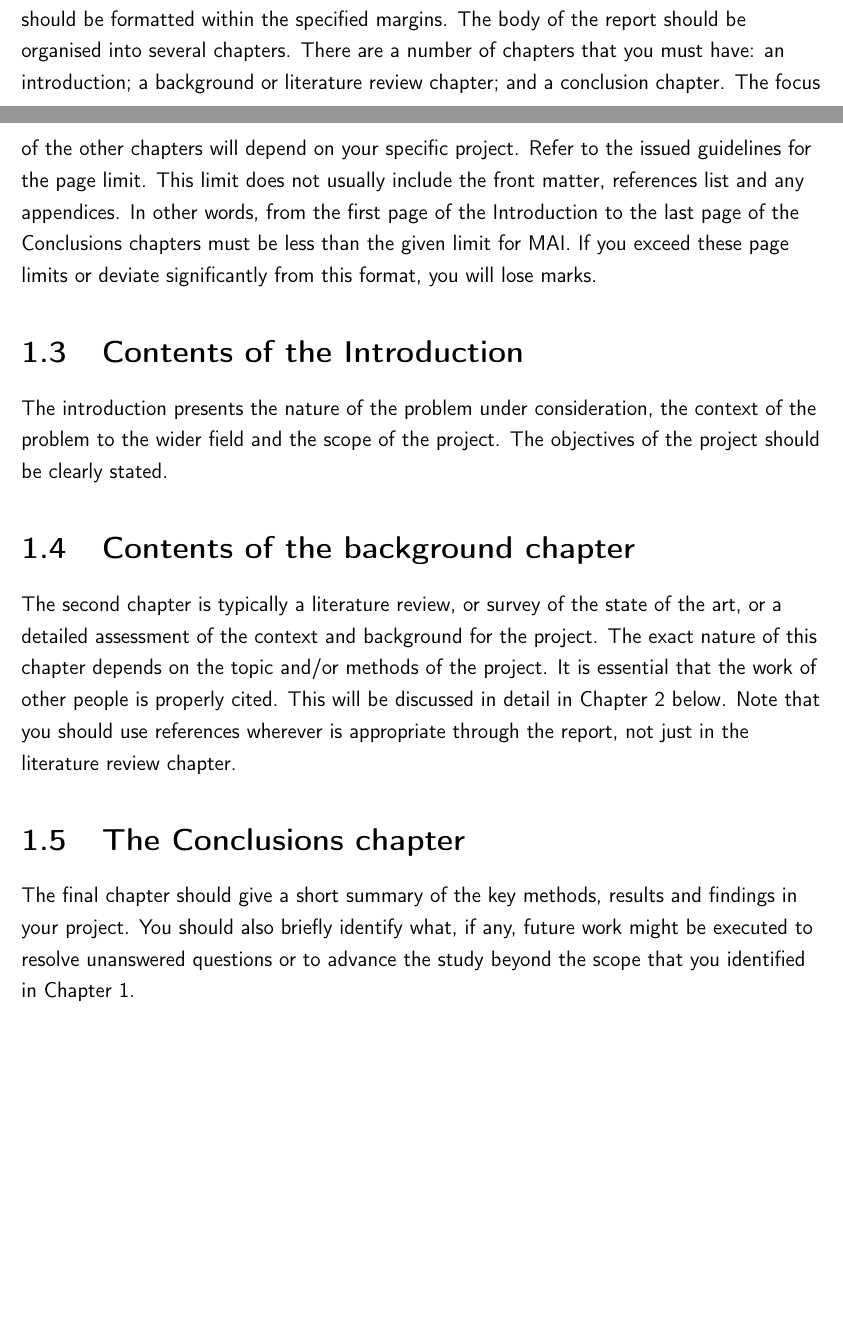
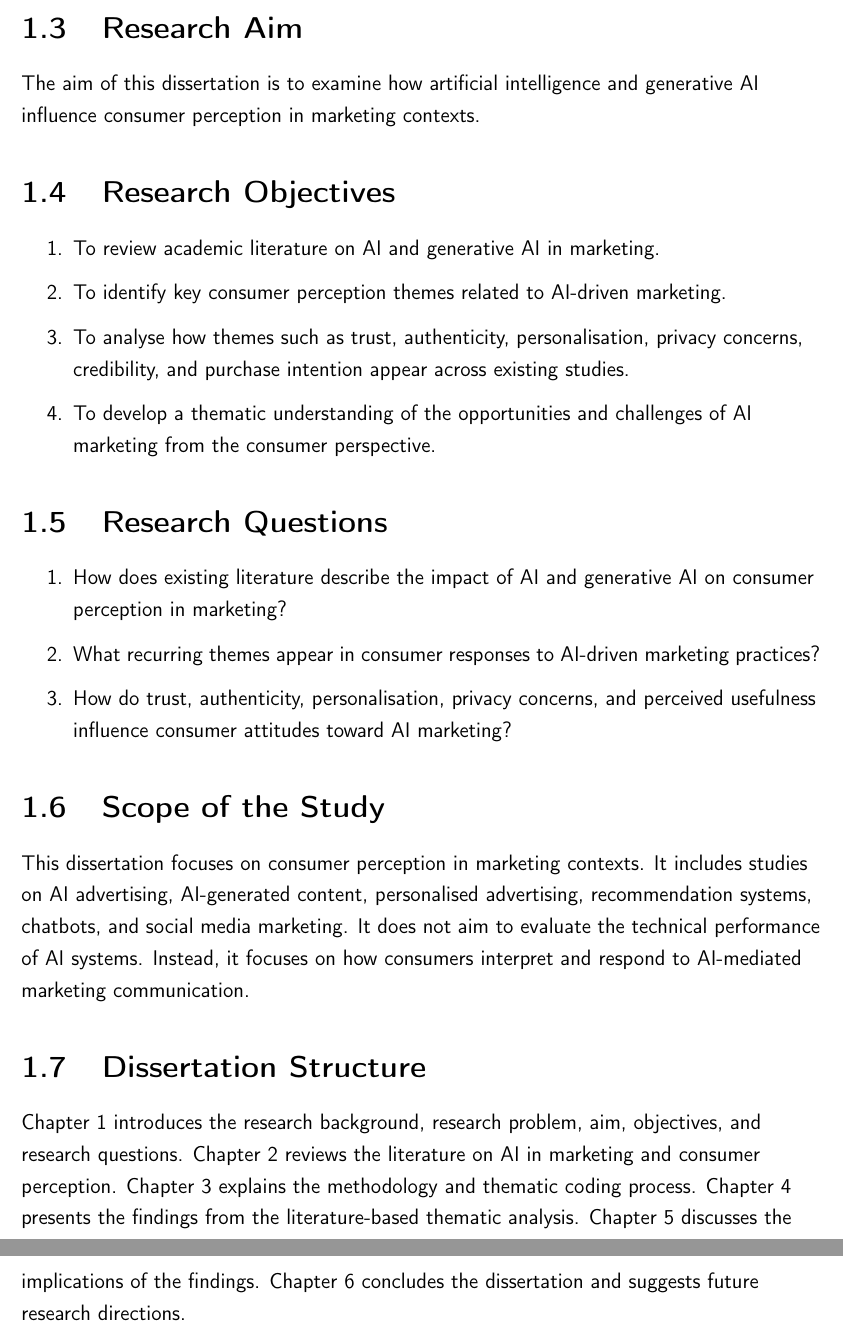
Before and after one commit to borixiao/TCD-Dissertation, a LaTeX thesis (main.tex, which reads introduction/introduction.tex): two parts of pages 10 and 11 of 21 before the commit and two parts of pages 11 and 12 of 22 after it, joined at a grey line, cut at the place of the change, the shorter picture padded with empty space. Compiled offline with pdfLaTeX.

Commit message:
Update Introducion.tex

```diff
--- a/introduction/introduction.tex
+++ b/introduction/introduction.tex
@@ -15,9 +12,23 @@ The subsections, if used, should be numbered sequentially within each section.
-The page margins is set to 2.54 cm top, bottom, left and right. There may be a table or figure for which it is sensible to deviate from these margins, but in general the main text should be formatted within the specified margins.
-The body of the report should be organised into several chapters. There are a number of chapters that you must have: an introduction; a background or literature review chapter; and a conclusion chapter. The focus of the other chapters will depend on your specific project. Refer to the issued guidelines for the page limit. This limit does not usually include the front matter, references list and any appendices. In other words, from the first page of the Introduction to the last page of the Conclusions chapters must be less than the given limit for MAI.
-If you exceed these page limits or deviate significantly from this format, you will lose marks.
-\section{Contents of the Introduction}
-The introduction presents the nature of the problem under consideration, the context of the problem to the wider field and the scope of the project. The objectives of the project should be clearly stated.
-\section{Contents of the background chapter}
-The second chapter is typically a literature review, or survey of the state of the art, or a detailed assessment of the context and background for the project. The exact nature of this chapter depends on the topic and/or methods of the project. It is essential that the work of other people is properly cited. This will be discussed in detail in Chapter \ref{Chapt2} below. Note that you should use references wherever is appropriate through the report, not just in the literature review chapter.
-\section{The Conclusions chapter}
-The final chapter should give a short summary of the key methods, results and findings in your project. You should also briefly identify what, if any, future work might be executed to resolve unanswered questions or to advance the study beyond the scope that you identified in Chapter 1.
+\section{Research Aim}
+The aim of this dissertation is to examine how artificial intelligence and generative AI influence consumer perception in marketing contexts.
+
+\section{Research Objectives}
+\begin{enumerate}
+    \item To review academic literature on AI and generative AI in marketing.
+    \item To identify key consumer perception themes related to AI-driven marketing.
+    \item To analyse how themes such as trust, authenticity, personalisation, privacy concerns, credibility, and purchase intention appear across existing studies.
+    \item To develop a thematic understanding of the opportunities and challenges of AI marketing from the consumer perspective.
+\end{enumerate}
+
+\section{Research Questions}
+\begin{enumerate}
+    \item How does existing literature describe the impact of AI and generative AI on consumer perception in marketing?
+    \item What recurring themes appear in consumer responses to AI-driven marketing practices?
+    \item How do trust, authenticity, personalisation, privacy concerns, and perceived usefulness influence consumer attitudes toward AI marketing?
+\end{enumerate}
+
+\section{Scope of the Study}
+This dissertation focuses on consumer perception in marketing contexts. It includes studies on AI advertising, AI-generated content, personalised advertising, recommendation systems, chatbots, and social media marketing. It does not aim to evaluate the technical performance of AI systems. Instead, it focuses on how consumers interpret and respond to AI-mediated marketing communication.
+
+\section{Dissertation Structure}
+Chapter 1 introduces the research background, research problem, aim, objectives, and research questions. Chapter 2 reviews the literature on AI in marketing and consumer perception. Chapter 3 explains the methodology and thematic coding process. Chapter 4 presents the findings from the literature-based thematic analysis. Chapter 5 discusses the implications of the findings. Chapter 6 concludes the dissertation and suggests future research directions.
```
Also changed, not shown: introduction/introduction.tex (15 more changed lines).
